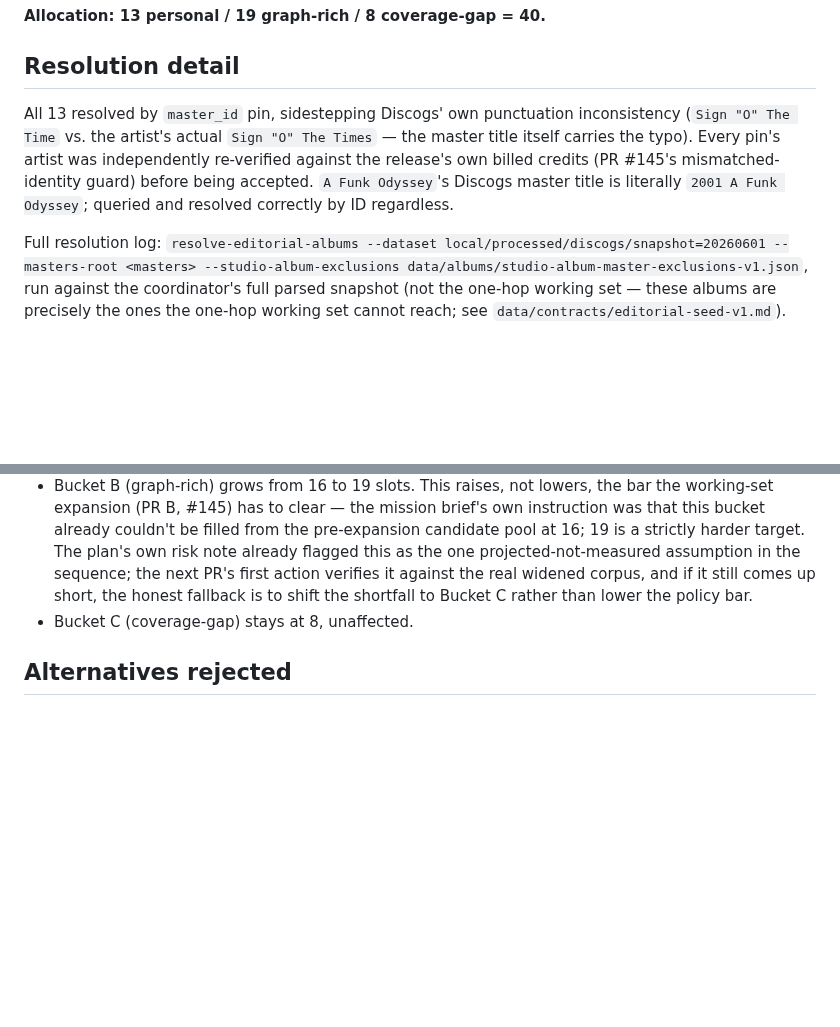
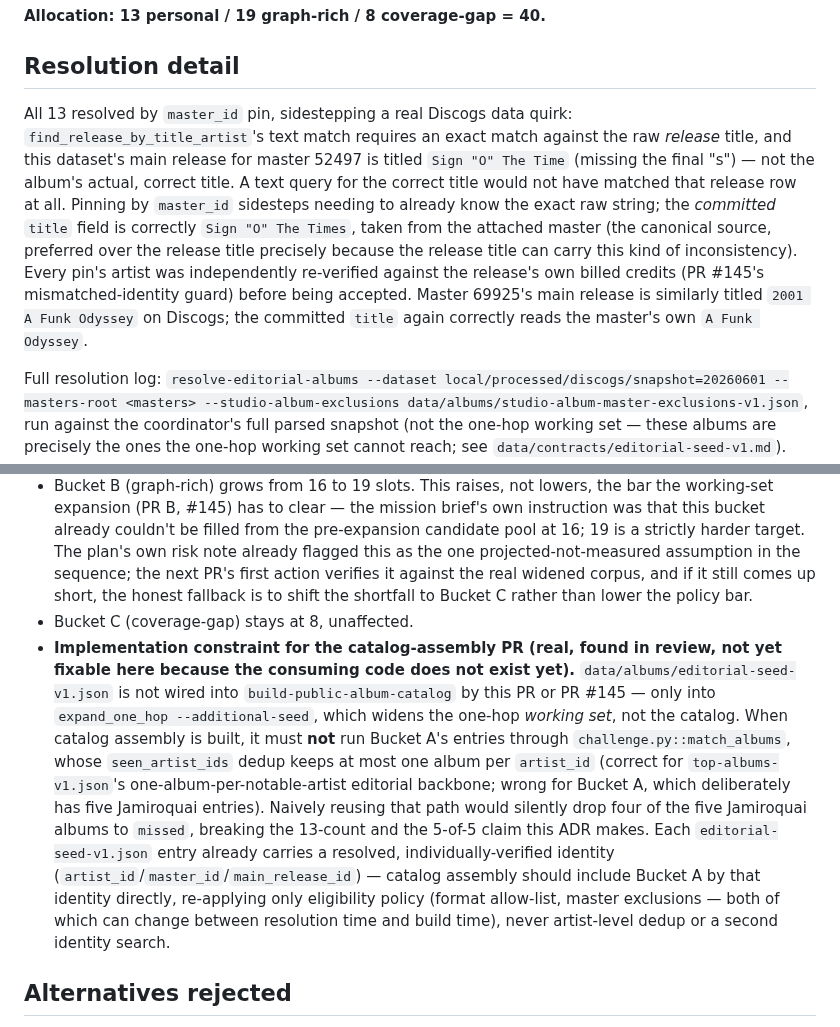
Before and after one commit to edonahue/networked-players, a Markdown page: docs/decisions/0065-phase7-bucket-a-personal-lane-allocation.md, 2 parts joined by grey strips. Drawn GitHub-style; blank space fills up the shorter version.

Commit message:
Address Codex review: correct reversed title claim, record the match_albums risk
P2: the ADR had the master/release title relationship backwards. It's the
raw RELEASE title that carries the "Sign \"O\" The Time" / "2001 A Funk
Odyssey" quirks, not the master's own canonical title -- which the committed
artifact already correctly records ("Sign \"O\" The Times", "A Funk Odyssey",
confirmed by reading the actual committed JSON). Corrected the prose and
explained why the quirk is exactly what makes master_id pinning necessary:
find_release_by_title_artist requires an exact match against that same raw
release title, so a text query for the correct title would not have matched.

P1: real forward risk, not fixable in this PR because the code it warns about
doesn't exist yet. Bucket A's editorial-seed-v1.json is not wired into
build-public-album-catalog by this PR or #145 -- only into
expand_one_hop --additional-seed, which widens the one-hop working set, not
the catalog. But when catalog assembly IS built, naively running Bucket A's
five Jamiroquai entries through match_albums's seen_artist_ids dedup (correct
for top-albums-v1.json's one-per-artist backbone, wrong here) would silently
drop four of them to missed. Recorded as an explicit implementation
constraint in the ADR's Consequences section: Bucket A must be included by
its already-resolved identity, never re-run through per-artist dedup or a
second text search.

Co-Authored-By: Claude Opus 5 <noreply@anthropic.com>
Claude-Session: https://claude.ai/code/session_01MrJm6M4qwkJKo3b7YHZ219

```diff
--- a/docs/decisions/0065-phase7-bucket-a-personal-lane-allocation.md
+++ b/docs/decisions/0065-phase7-bucket-a-personal-lane-allocation.md
@@ -39,7 +39,7 @@ The three drops, with reasons, are recorded once here so they are not silently r
 
 ## Resolution detail
 
-All 13 resolved by `master_id` pin, sidestepping Discogs' own punctuation inconsistency (`Sign "O" The Time` vs. the artist's actual `Sign "O" The Times` — the master title itself carries the typo). Every pin's artist was independently re-verified against the release's own billed credits (PR #145's mismatched-identity guard) before being accepted. `A Funk Odyssey`'s Discogs master title is literally `2001 A Funk Odyssey`; queried and resolved correctly by ID regardless.
+All 13 resolved by `master_id` pin, sidestepping a real Discogs data quirk: `find_release_by_title_artist`'s text match requires an exact match against the raw *release* title, and this dataset's main release for master 52497 is titled `Sign "O" The Time` (missing the final "s") — not the album's actual, correct title. A text query for the correct title would not have matched that release row at all. Pinning by `master_id` sidesteps needing to already know the exact raw string; the *committed* `title` field is correctly `Sign "O" The Times`, taken from the attached master (the canonical source, preferred over the release title precisely because the release title can carry this kind of inconsistency). Every pin's artist was independently re-verified against the release's own billed credits (PR #145's mismatched-identity guard) before being accepted. Master 69925's main release is similarly titled `2001 A Funk Odyssey` on Discogs; the committed `title` again correctly reads the master's own `A Funk Odyssey`.
 
 Full resolution log: `resolve-editorial-albums --dataset local/processed/discogs/snapshot=20260601 --masters-root <masters> --studio-album-exclusions data/albums/studio-album-master-exclusions-v1.json`, run against the coordinator's full parsed snapshot (not the one-hop working set — these albums are precisely the ones the one-hop working set cannot reach; see `data/contracts/editorial-seed-v1.md`).
 
@@ -48,6 +48,7 @@ Full resolution log: `resolve-editorial-albums --dataset local/processed/discogs
 - `data/albums/editorial-seed-v1.json` is committed with exactly these 13 albums. It reveals editorial intent, not private collection membership (per the contract's own privacy invariant, tested in PR #145).
 - Bucket B (graph-rich) grows from 16 to 19 slots. This raises, not lowers, the bar the working-set expansion (PR B, #145) has to clear — the mission brief's own instruction was that this bucket already couldn't be filled from the pre-expansion candidate pool at 16; 19 is a strictly harder target. The plan's own risk note already flagged this as the one projected-not-measured assumption in the sequence; the next PR's first action verifies it against the real widened corpus, and if it still comes up short, the honest fallback is to shift the shortfall to Bucket C rather than lower the policy bar.
 - Bucket C (coverage-gap) stays at 8, unaffected.
+- **Implementation constraint for the catalog-assembly PR (real, found in review, not yet fixable here because the consuming code does not exist yet).** `data/albums/editorial-seed-v1.json` is not wired into `build-public-album-catalog` by this PR or PR #145 — only into `expand_one_hop --additional-seed`, which widens the one-hop *working set*, not the catalog. When catalog assembly is built, it must **not** run Bucket A's entries through `challenge.py::match_albums`, whose `seen_artist_ids` dedup keeps at most one album per `artist_id` (correct for `top-albums-v1.json`'s one-album-per-notable-artist editorial backbone; wrong for Bucket A, which deliberately has five Jamiroquai entries). Naively reusing that path would silently drop four of the five Jamiroquai albums to `missed`, breaking the 13-count and the 5-of-5 claim this ADR makes. Each `editorial-seed-v1.json` entry already carries a resolved, individually-verified identity (`artist_id`/`master_id`/`main_release_id`) — catalog assembly should include Bucket A by that identity directly, re-applying only eligibility policy (format allow-list, master exclusions — both of which can change between resolution time and build time), never artist-level dedup or a second identity search.
 
 ## Alternatives rejected
 
```
